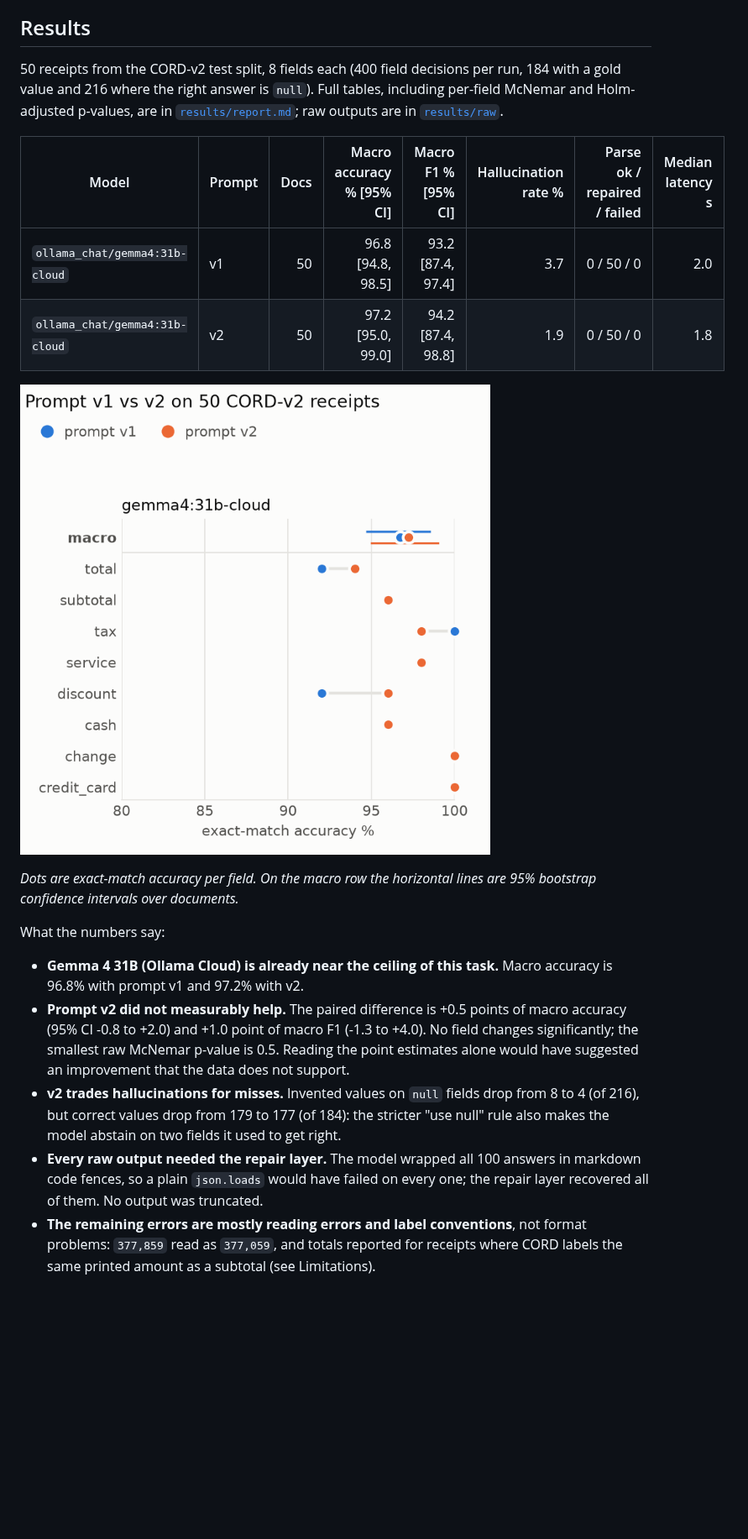
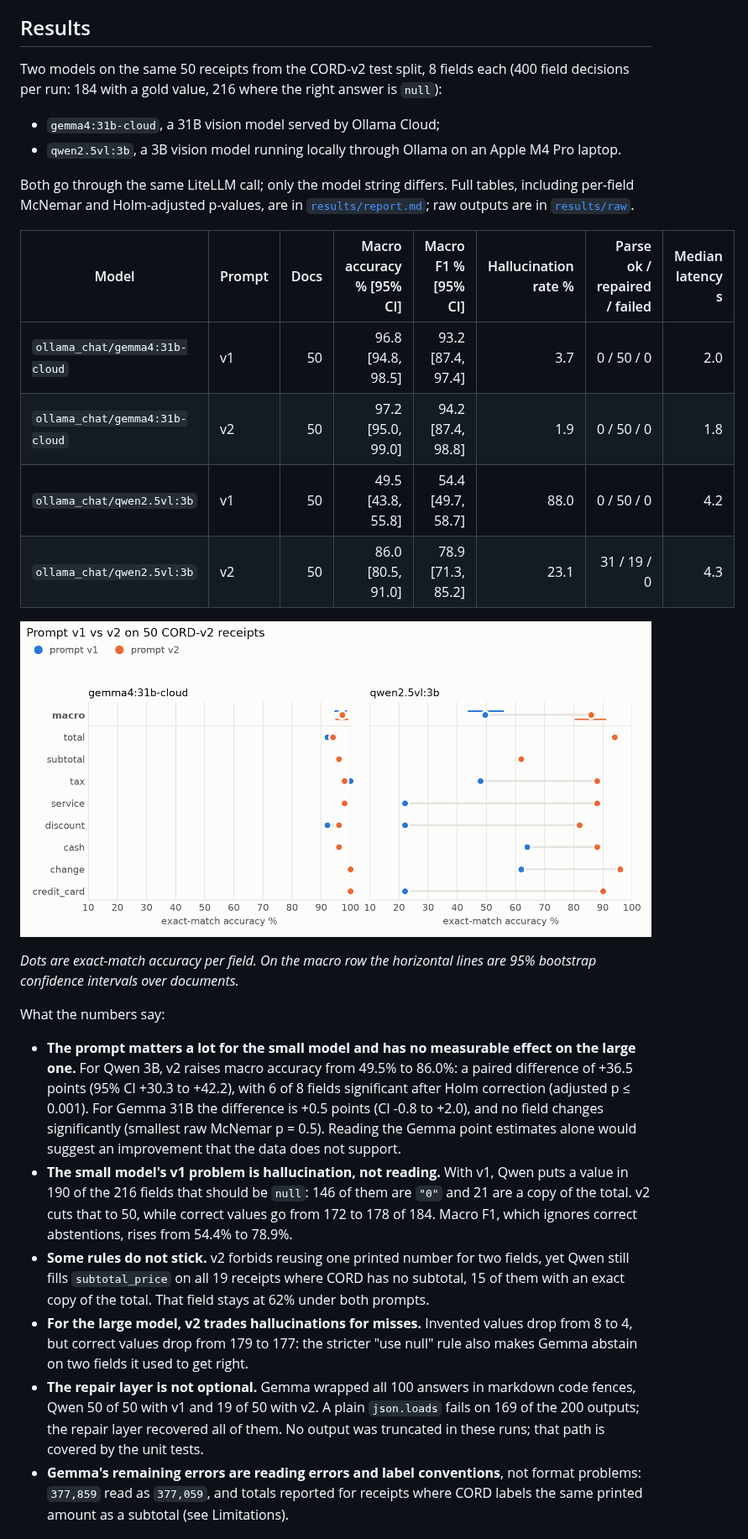
Before and after one commit to ricca200xx/llm-doc-extraction-eval, a Markdown page: README.md, the part around one of its changes. Shown at 84% size. Rendered like a GitHub page; pictures changed too: results/chart.png; blank space fills up the shorter version.

```diff
--- a/README.md
+++ b/README.md
@@ -57,9 +57,16 @@ receipt image ──► prompt v1 / v2 ──► LiteLLM ──► raw text ─
 
 ## Results
 
-50 receipts from the CORD-v2 test split, 8 fields each (400 field decisions per
-run, 184 with a gold value and 216 where the right answer is `null`). Full tables,
-including per-field McNemar and Holm-adjusted p-values, are in
+Two models on the same 50 receipts from the CORD-v2 test split, 8 fields each
+(400 field decisions per run: 184 with a gold value, 216 where the right answer
+is `null`):
+
+- `gemma4:31b-cloud`, a 31B vision model served by Ollama Cloud;
+- `qwen2.5vl:3b`, a 3B vision model running locally through Ollama on an Apple
+  M4 Pro laptop.
+
+Both go through the same LiteLLM call; only the model string differs. Full
+tables, including per-field McNemar and Holm-adjusted p-values, are in
 [`results/report.md`](results/report.md); raw outputs are in
 [`results/raw`](results/raw).
 
@@ -67,4 +74,6 @@ including per-field McNemar and Holm-adjusted p-values, are in
 |---|---|---:|---:|---:|---:|---:|---:|
 | `ollama_chat/gemma4:31b-cloud` | v1 | 50 | 96.8 [94.8, 98.5] | 93.2 [87.4, 97.4] | 3.7 | 0 / 50 / 0 | 2.0 |
 | `ollama_chat/gemma4:31b-cloud` | v2 | 50 | 97.2 [95.0, 99.0] | 94.2 [87.4, 98.8] | 1.9 | 0 / 50 / 0 | 1.8 |
+| `ollama_chat/qwen2.5vl:3b` | v1 | 50 | 49.5 [43.8, 55.8] | 54.4 [49.7, 58.7] | 88.0 | 0 / 50 / 0 | 4.2 |
+| `ollama_chat/qwen2.5vl:3b` | v2 | 50 | 86.0 [80.5, 91.0] | 78.9 [71.3, 85.2] | 23.1 | 31 / 19 / 0 | 4.3 |
 
@@ -75,21 +84,30 @@ are 95% bootstrap confidence intervals over documents.*
 
 What the numbers say:
 
-- **Gemma 4 31B (Ollama Cloud) is already near the ceiling of this task.** Macro
-  accuracy is 96.8% with prompt v1 and 97.2% with v2.
-- **Prompt v2 did not measurably help.** The paired difference is +0.5 points of
-  macro accuracy (95% CI -0.8 to +2.0) and +1.0 point of macro F1 (-1.3 to +4.0).
-  No field changes significantly; the smallest raw McNemar p-value is 0.5. Reading
-  the point estimates alone would have suggested an improvement that the data
-  does not support.
-- **v2 trades hallucinations for misses.** Invented values on `null` fields drop
-  from 8 to 4 (of 216), but correct values drop from 179 to 177 (of 184): the
-  stricter "use null" rule also makes the model abstain on two fields it used to
-  get right.
-- **Every raw output needed the repair layer.** The model wrapped all 100
-  answers in markdown code fences, so a plain `json.loads` would have failed on
-  every one; the repair layer recovered all of them. No output was truncated.
-- **The remaining errors are mostly reading errors and label conventions**, not
+- **The prompt matters a lot for the small model and has no measurable effect
+  on the large one.** For Qwen 3B, v2 raises macro accuracy from 49.5% to 86.0%: a paired
+  difference of +36.5 points (95% CI +30.3 to +42.2), with 6 of 8 fields
+  significant after Holm correction (adjusted p ≤ 0.001). For Gemma 31B the
+  difference is +0.5 points (CI -0.8 to +2.0), and no field changes
+  significantly (smallest raw McNemar p = 0.5). Reading the Gemma point
+  estimates alone would suggest an improvement that the data does not support.
+- **The small model's v1 problem is hallucination, not reading.** With v1, Qwen
+  puts a value in 190 of the 216 fields that should be `null`: 146 of them are
+  `"0"` and 21 are a copy of the total. v2 cuts that to 50, while correct values
+  go from 172 to 178 of 184. Macro F1, which ignores correct abstentions, rises from 54.4% to 78.9%.
+- **Some rules do not stick.** v2 forbids reusing one printed number for two
+  fields, yet Qwen still fills `subtotal_price` on all 19 receipts where CORD has
+  no subtotal, 15 of them with an exact copy of the total. That field stays at
+  62% under both prompts.
+- **For the large model, v2 trades hallucinations for misses.** Invented values
+  drop from 8 to 4, but correct values drop from 179 to 177: the stricter
+  "use null" rule also makes Gemma abstain on two fields it used to get right.
+- **The repair layer is not optional.** Gemma wrapped all 100 answers in
+  markdown code fences, Qwen 50 of 50 with v1 and 19 of 50 with v2. A plain
+  `json.loads` fails on 169 of the 200 outputs; the repair layer recovered all
+  of them. No output was truncated in these runs; that path is covered by the
+  unit tests.
+- **Gemma's remaining errors are reading errors and label conventions**, not
   format problems: `377,859` read as `377,059`, and totals reported for receipts
   where CORD labels the same printed amount as a subtotal (see Limitations).
 
```
Also changed, not shown: other parts of README.md (+7 -2 lines), results/report.md (+25 -10 lines), 4 other files.
